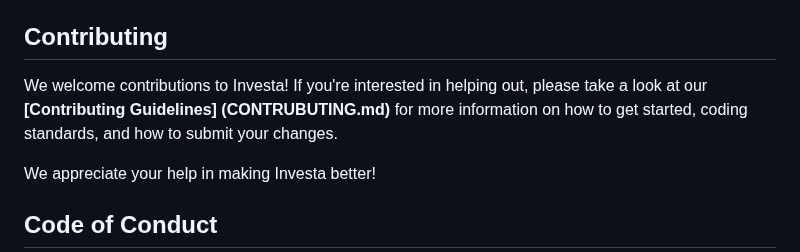
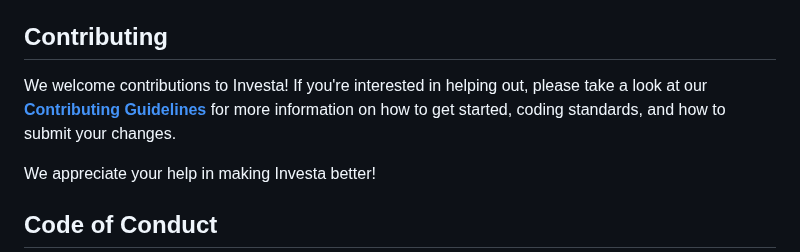
Before and after one commit to StockAlchemist/Investa, a Markdown page: README.md, the part around the change. GitHub-like rendering.

```diff
--- a/README.md
+++ b/README.md
@@ -209,7 +209,7 @@ If you wish to package Investa as a standalone macOS application (`.app` bundle)
 
 ## Contributing
 
-We welcome contributions to Investa! If you're interested in helping out, please take a look at our **[Contributing Guidelines] (CONTRUBUTING.md)** for more information on how to get started, coding standards, and how to submit your changes.
+We welcome contributions to Investa! If you're interested in helping out, please take a look at our **[Contributing Guidelines](CONTRIBUTING.md)** for more information on how to get started, coding standards, and how to submit your changes.
 
 We appreciate your help in making Investa better!
 
```
